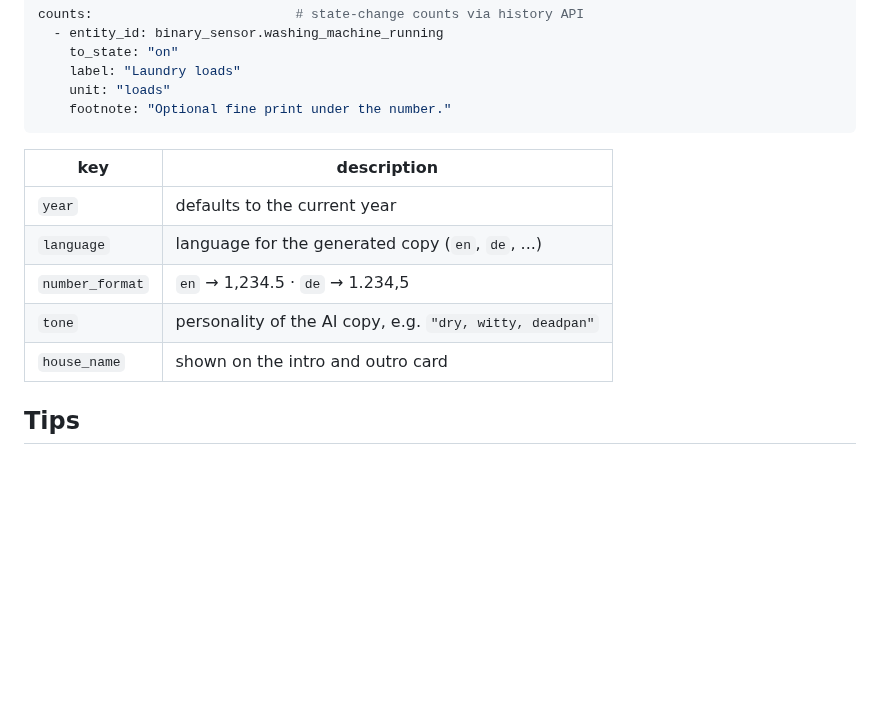
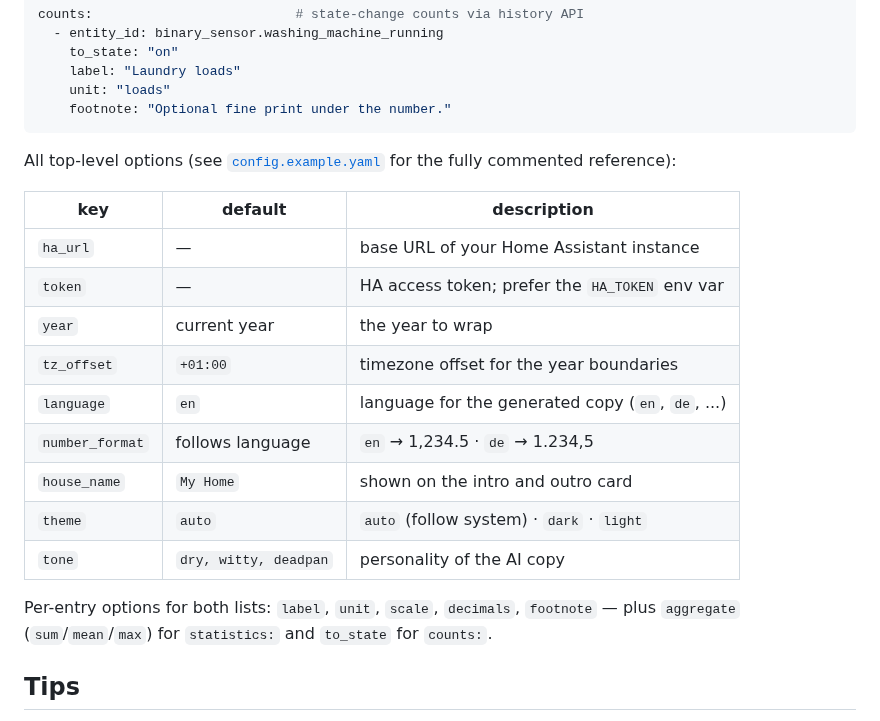
Before and after one commit to 3DJupp/ha-wrapped, a Markdown page: README.md, the part around one of its changes. Drawn GitHub-style; blank space fills up the shorter version.

````diff
--- a/README.md
+++ b/README.md
@@ -73,13 +95,24 @@ counts:                          # state-change counts via history API
     footnote: "Optional fine print under the number."
 ```
 
-| key | description |
-|---|---|
-| `year` | defaults to the current year |
-| `language` | language for the generated copy (`en`, `de`, ...) |
-| `number_format` | `en` → 1,234.5 · `de` → 1.234,5 |
-| `tone` | personality of the AI copy, e.g. `"dry, witty, deadpan"` |
-| `house_name` | shown on the intro and outro card |
+All top-level options (see [`config.example.yaml`](config.example.yaml)
+for the fully commented reference):
+
+| key | default | description |
+|---|---|---|
+| `ha_url` | — | base URL of your Home Assistant instance |
+| `token` | — | HA access token; prefer the `HA_TOKEN` env var |
+| `year` | current year | the year to wrap |
+| `tz_offset` | `+01:00` | timezone offset for the year boundaries |
+| `language` | `en` | language for the generated copy (`en`, `de`, ...) |
+| `number_format` | follows language | `en` → 1,234.5 · `de` → 1.234,5 |
+| `house_name` | `My Home` | shown on the intro and outro card |
+| `theme` | `auto` | `auto` (follow system) · `dark` · `light` |
+| `tone` | `dry, witty, deadpan` | personality of the AI copy |
+
+Per-entry options for both lists: `label`, `unit`, `scale`, `decimals`,
+`footnote` — plus `aggregate` (`sum`/`mean`/`max`) for `statistics:` and
+`to_state` for `counts:`.
 
 ## Tips
 
````
Also changed, not shown: other parts of README.md (+36 -14 lines), CLAUDE.md (+18 -7 lines), docs/screenshot.png, 8 other files.
